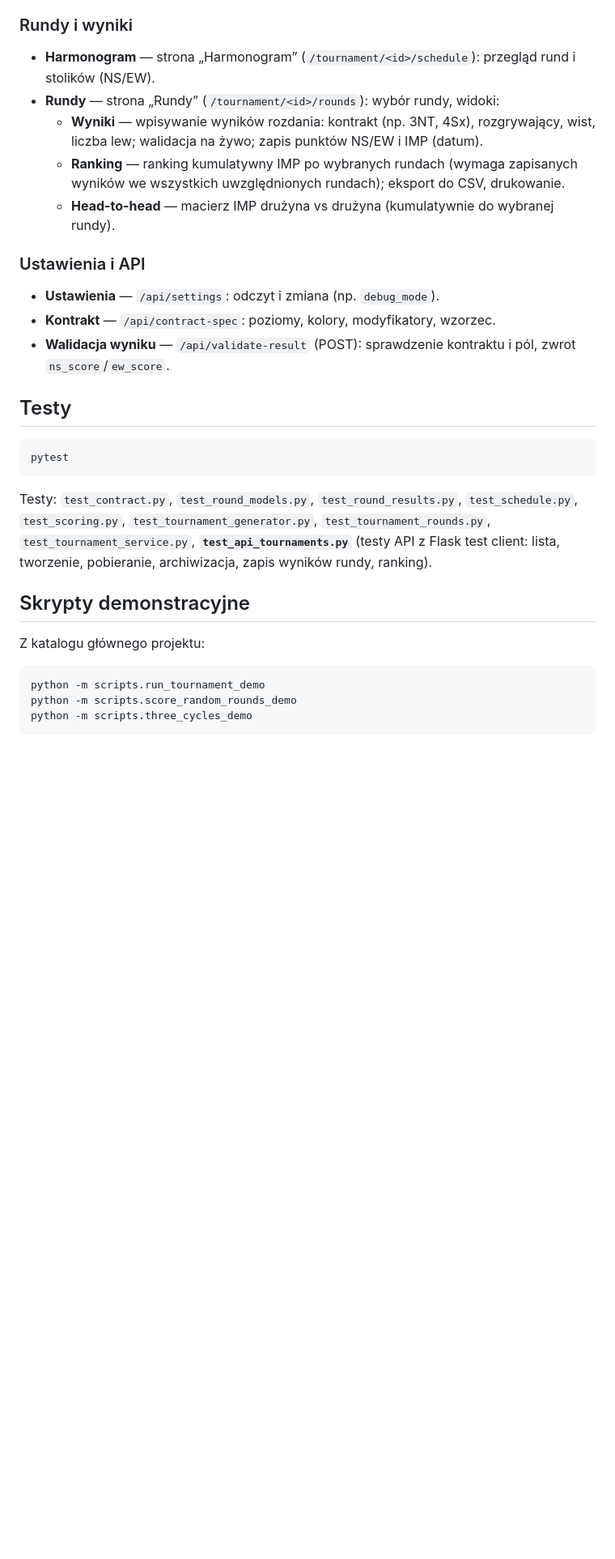
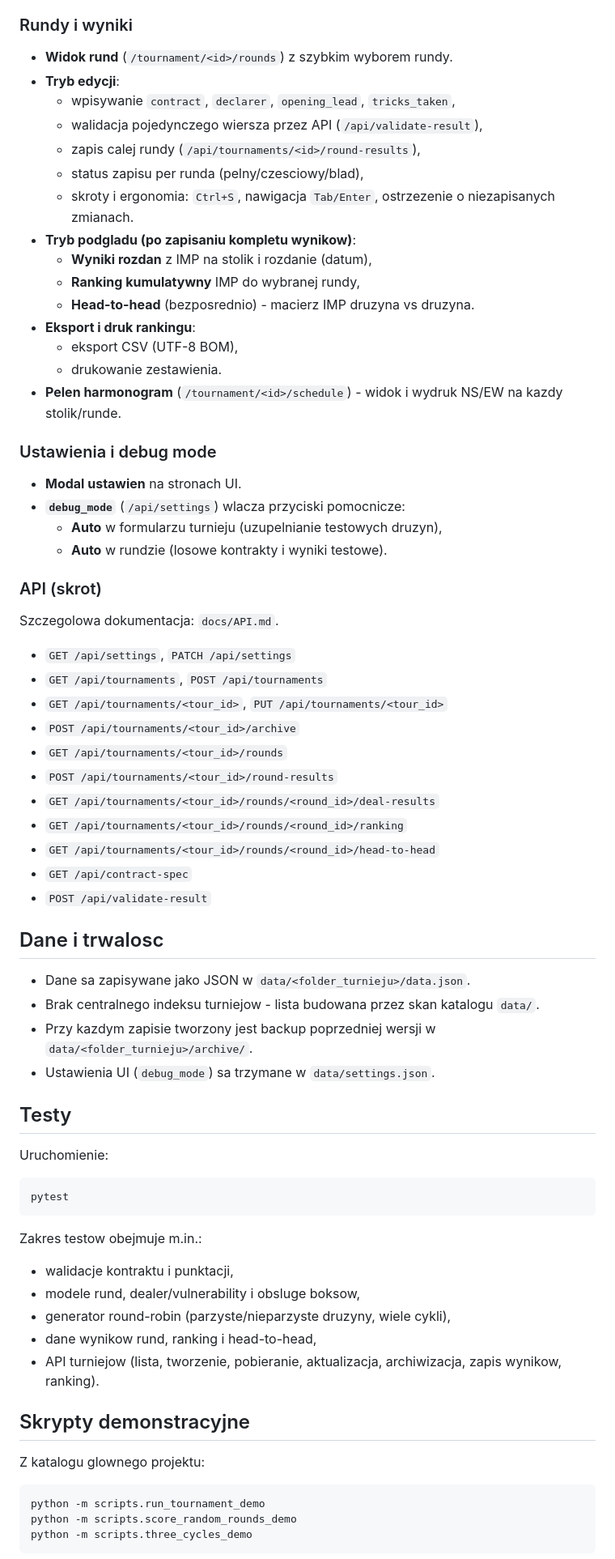
Before and after one commit to slawekslex/turnieje_brydz, a Markdown page: README.md, the part around one of its changes. Shown at 81% size. GitHub-like rendering; blank space fills up the shorter version.

Commit message:
Update README.md for version 0.4.0: revised tournament management features, improved installation instructions, and enhanced API documentation.

````diff
--- a/README.md
+++ b/README.md
@@ -60,29 +75,71 @@ Po zapisaniu turnieju generowany jest harmonogram rund (round-robin) oraz rozdan
 
 ### Rundy i wyniki
 
-- **Harmonogram** — strona „Harmonogram” (`/tournament/<id>/schedule`): przegląd rund i stolików (NS/EW).
-- **Rundy** — strona „Rundy” (`/tournament/<id>/rounds`): wybór rundy, widoki:
-  - **Wyniki** — wpisywanie wyników rozdania: kontrakt (np. 3NT, 4Sx), rozgrywający, wist, liczba lew; walidacja na żywo; zapis punktów NS/EW i IMP (datum).
-  - **Ranking** — ranking kumulatywny IMP po wybranych rundach (wymaga zapisanych wyników we wszystkich uwzględnionych rundach); eksport do CSV, drukowanie.
-  - **Head-to-head** — macierz IMP drużyna vs drużyna (kumulatywnie do wybranej rundy).
+- **Widok rund** (`/tournament/<id>/rounds`) z szybkim wyborem rundy.
+- **Tryb edycji**:
+  - wpisywanie `contract`, `declarer`, `opening_lead`, `tricks_taken`,
+  - walidacja pojedynczego wiersza przez API (`/api/validate-result`),
+  - zapis calej rundy (`/api/tournaments/<id>/round-results`),
+  - status zapisu per runda (pelny/czesciowy/blad),
+  - skroty i ergonomia: `Ctrl+S`, nawigacja `Tab/Enter`, ostrzezenie o niezapisanych zmianach.
+- **Tryb podgladu (po zapisaniu kompletu wynikow)**:
+  - **Wyniki rozdan** z IMP na stolik i rozdanie (datum),
+  - **Ranking kumulatywny** IMP do wybranej rundy,
+  - **Head-to-head** (bezposrednio) - macierz IMP druzyna vs druzyna.
+- **Eksport i druk rankingu**:
+  - eksport CSV (UTF-8 BOM),
+  - drukowanie zestawienia.
+- **Pelen harmonogram** (`/tournament/<id>/schedule`) - widok i wydruk NS/EW na kazdy stolik/runde.
 
-### Ustawienia i API
+### Ustawienia i debug mode
 
-- **Ustawienia** — `/api/settings`: odczyt i zmiana (np. `debug_mode`).
-- **Kontrakt** — `/api/contract-spec`: poziomy, kolory, modyfikatory, wzorzec.
-- **Walidacja wyniku** — `/api/validate-result` (POST): sprawdzenie kontraktu i pól, zwrot `ns_score`/`ew_score`.
+- **Modal ustawien** na stronach UI.
+- **`debug_mode`** (`/api/settings`) wlacza przyciski pomocnicze:
+  - **Auto** w formularzu turnieju (uzupelnianie testowych druzyn),
+  - **Auto** w rundzie (losowe kontrakty i wyniki testowe).
+
+### API (skrot)
+
+Szczegolowa dokumentacja: `docs/API.md`.
+
+- `GET /api/settings`, `PATCH /api/settings`
+- `GET /api/tournaments`, `POST /api/tournaments`
+- `GET /api/tournaments/<tour_id>`, `PUT /api/tournaments/<tour_id>`
+- `POST /api/tournaments/<tour_id>/archive`
+- `GET /api/tournaments/<tour_id>/rounds`
+- `POST /api/tournaments/<tour_id>/round-results`
+- `GET /api/tournaments/<tour_id>/rounds/<round_id>/deal-results`
+- `GET /api/tournaments/<tour_id>/rounds/<round_id>/ranking`
+- `GET /api/tournaments/<tour_id>/rounds/<round_id>/head-to-head`
+- `GET /api/contract-spec`
+- `POST /api/validate-result`
+
+## Dane i trwalosc
+
+- Dane sa zapisywane jako JSON w `data/<folder_turnieju>/data.json`.
+- Brak centralnego indeksu turniejow - lista budowana przez skan katalogu `data/`.
+- Przy kazdym zapisie tworzony jest backup poprzedniej wersji w `data/<folder_turnieju>/archive/`.
+- Ustawienia UI (`debug_mode`) sa trzymane w `data/settings.json`.
 
 ## Testy
+
+Uruchomienie:
 
 ```bash
 pytest
 ```
 
-Testy: `test_contract.py`, `test_round_models.py`, `test_round_results.py`, `test_schedule.py`, `test_scoring.py`, `test_tournament_generator.py`, `test_tournament_rounds.py`, `test_tournament_service.py`, **`test_api_tournaments.py`** (testy API z Flask test client: lista, tworzenie, pobieranie, archiwizacja, zapis wyników rundy, ranking).
+Zakres testow obejmuje m.in.:
+
+- walidacje kontraktu i punktacji,
+- modele rund, dealer/vulnerability i obsluge boksow,
+- generator round-robin (parzyste/nieparzyste druzyny, wiele cykli),
+- dane wynikow rund, ranking i head-to-head,
+- API turniejow (lista, tworzenie, pobieranie, aktualizacja, archiwizacja, zapis wynikow, ranking).
 
 ## Skrypty demonstracyjne
 
-Z katalogu głównego projektu:
+Z katalogu glownego projektu:
 
 ```bash
 python -m scripts.run_tournament_demo
````
Also changed, not shown: other parts of README.md (+48 -36 lines).
